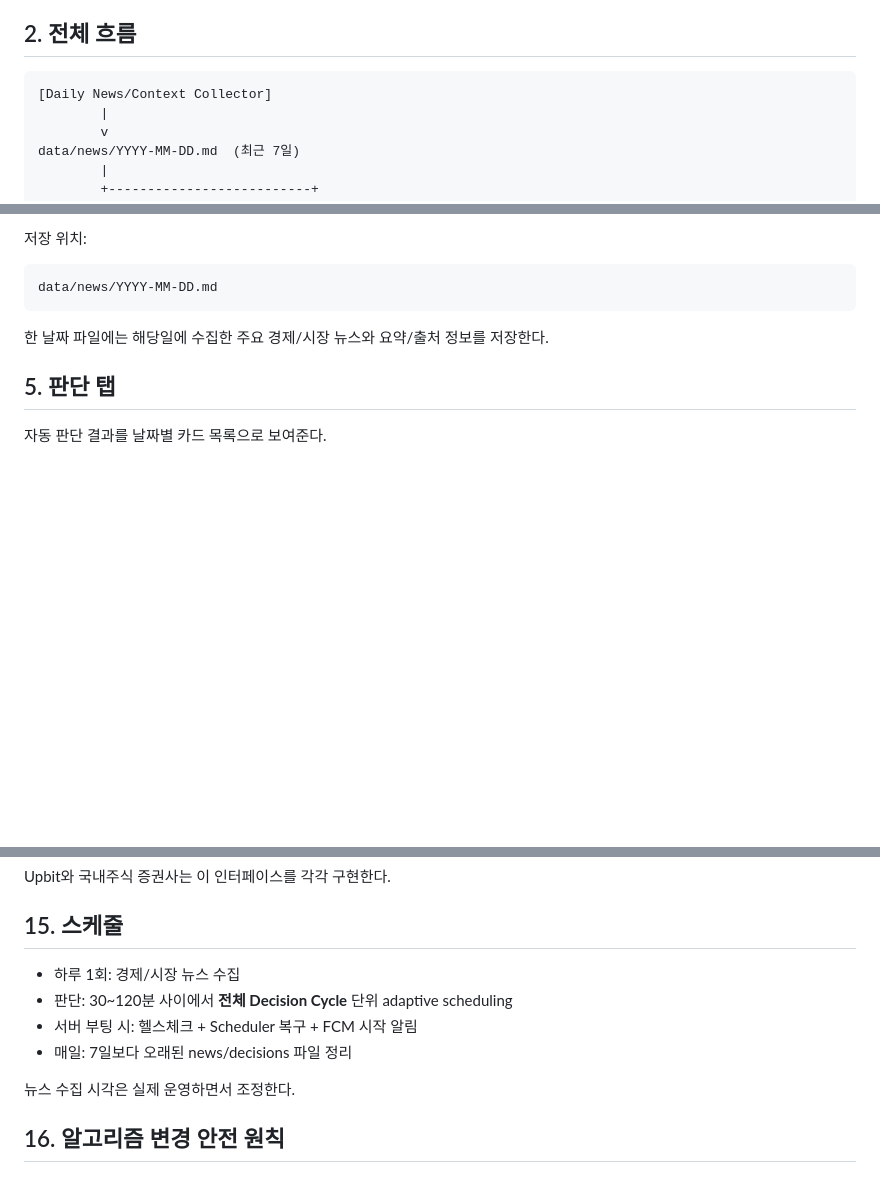
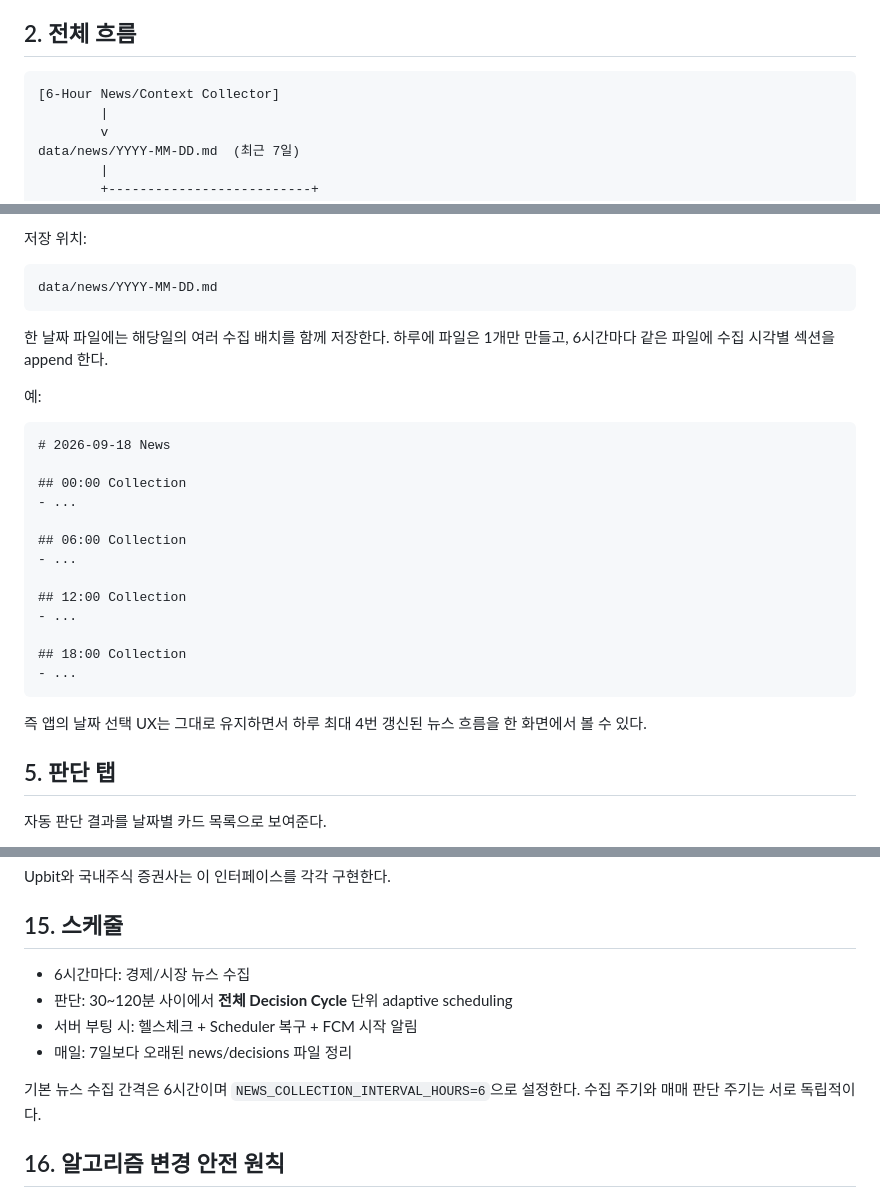
Before and after one commit to ohhamin/meme_v1, a Markdown page: docs/ARCHITECTURE.md, 3 parts joined by grey strips. Drawn GitHub-style; blank space fills up the shorter version.

Commit message:
docs: change news collection cadence to six hours

````diff
--- a/docs/ARCHITECTURE.md
+++ b/docs/ARCHITECTURE.md
@@ -16,7 +16,7 @@
 ## 2. 전체 흐름
 
 ```text
-[Daily News/Context Collector]
+[6-Hour News/Context Collector]
         |
         v
 data/news/YYYY-MM-DD.md  (최근 7일)
@@ -168,7 +168,27 @@ LLM이 다음 판단 시점을 제안할 수 있지만 Backend가 반드시 **30
 data/news/YYYY-MM-DD.md
 ```
 
-한 날짜 파일에는 해당일에 수집한 주요 경제/시장 뉴스와 요약/출처 정보를 저장한다.
+한 날짜 파일에는 해당일의 여러 수집 배치를 함께 저장한다. 하루에 파일은 1개만 만들고, 6시간마다 같은 파일에 수집 시각별 섹션을 append 한다.
+
+예:
+
+```markdown
+# 2026-09-18 News
+
+## 00:00 Collection
+- ...
+
+## 06:00 Collection
+- ...
+
+## 12:00 Collection
+- ...
+
+## 18:00 Collection
+- ...
+```
+
+즉 앱의 날짜 선택 UX는 그대로 유지하면서 하루 최대 4번 갱신된 뉴스 흐름을 한 화면에서 볼 수 있다.
 
 ## 5. 판단 탭
 
@@ -526,12 +546,12 @@ Upbit와 국내주식 증권사는 이 인터페이스를 각각 구현한다.
 
 ## 15. 스케줄
 
-- 하루 1회: 경제/시장 뉴스 수집
+- 6시간마다: 경제/시장 뉴스 수집
 - 판단: 30~120분 사이에서 **전체 Decision Cycle** 단위 adaptive scheduling
 - 서버 부팅 시: 헬스체크 + Scheduler 복구 + FCM 시작 알림
 - 매일: 7일보다 오래된 news/decisions 파일 정리
 
-뉴스 수집 시각은 실제 운영하면서 조정한다.
+기본 뉴스 수집 간격은 6시간이며 `NEWS_COLLECTION_INTERVAL_HOURS=6`으로 설정한다. 수집 주기와 매매 판단 주기는 서로 독립적이다.
 
 
 ## 16. 알고리즘 변경 안전 원칙
````
Also changed, not shown: other parts of docs/ARCHITECTURE.md (+2 -2 lines).
